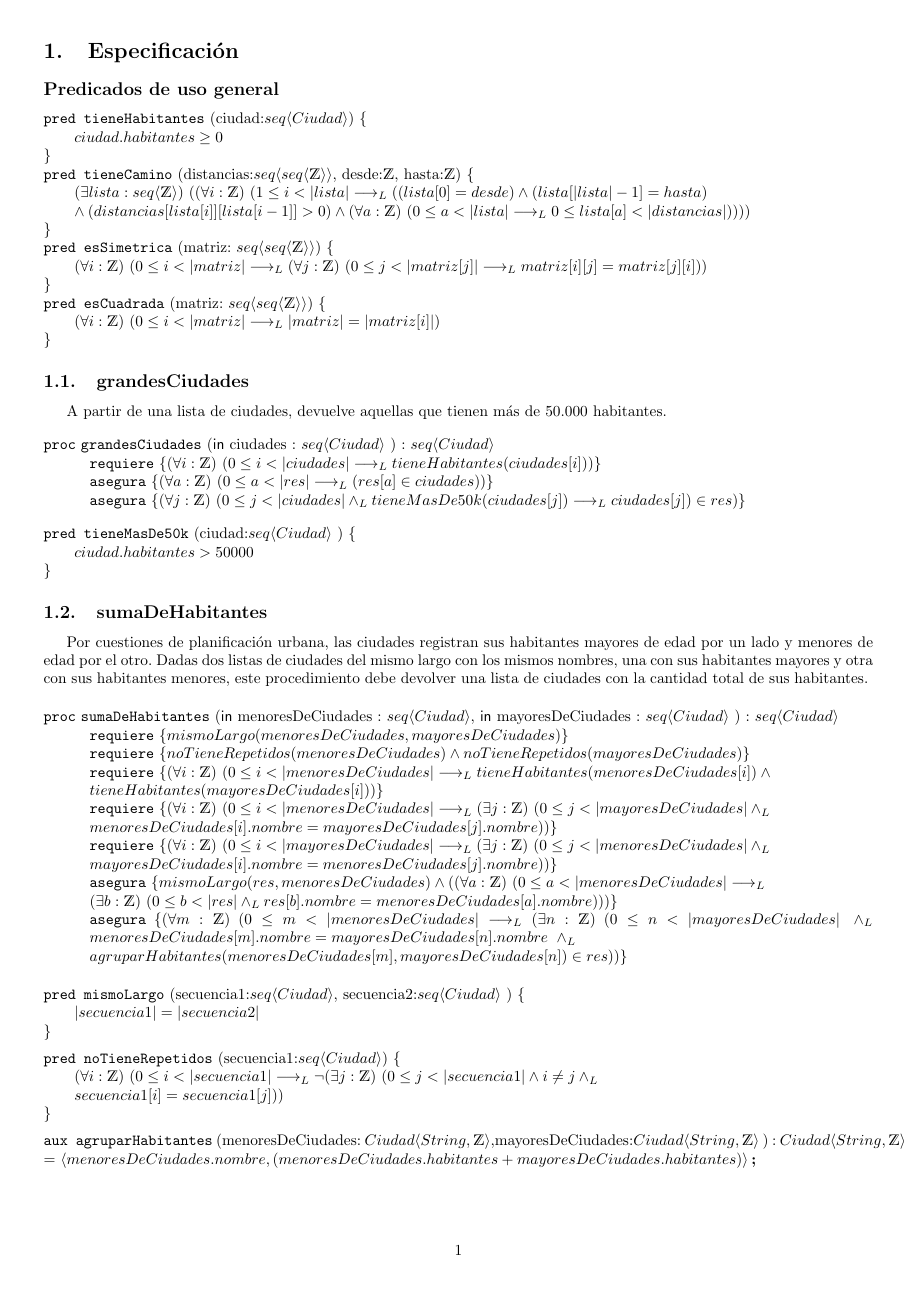
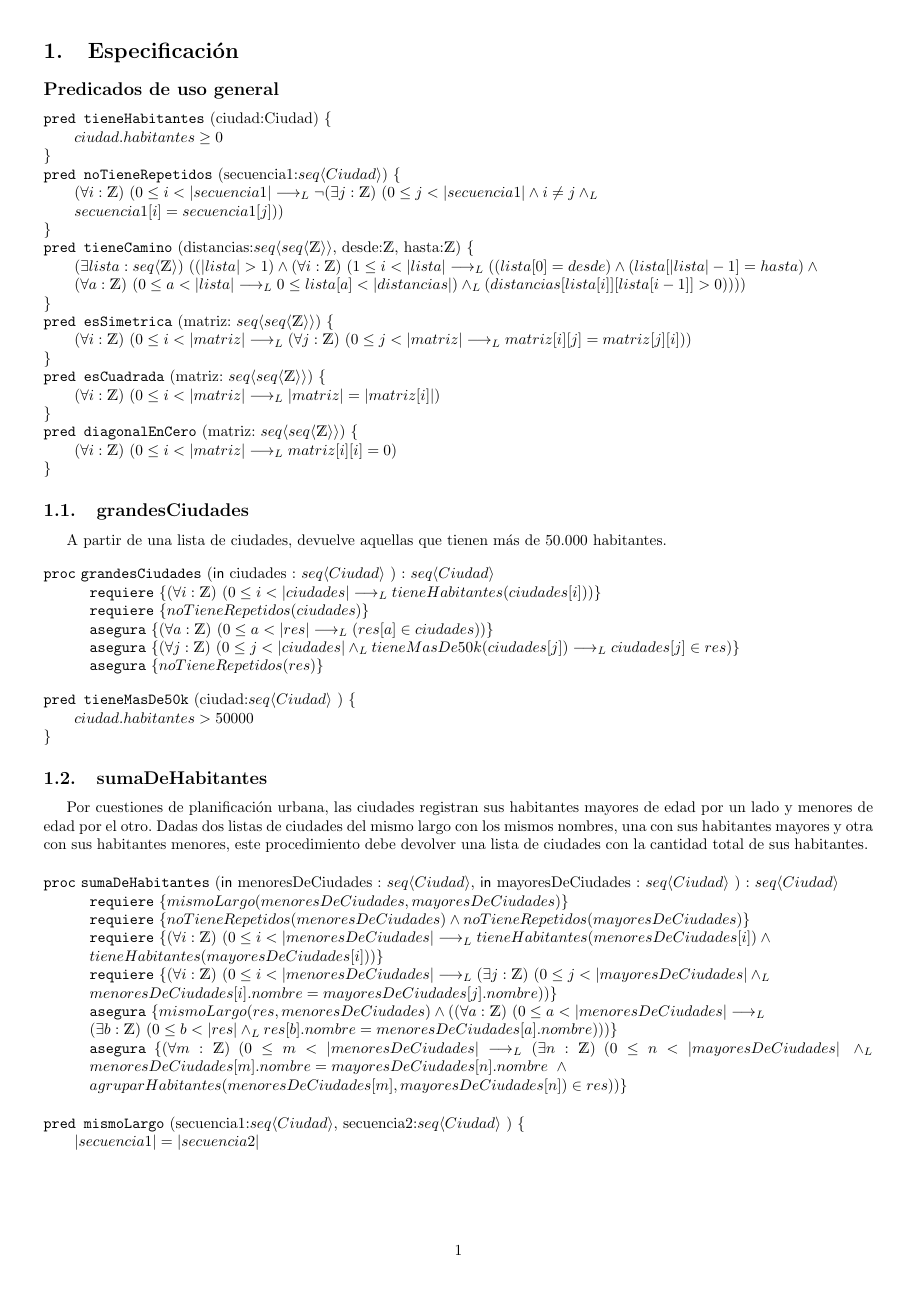
Before and after one commit to lalvarez03/ALGO-II, a LaTeX document (ejemplo_tp/ejemplo_tp_grupal.tex): page 2 of 8 before the commit and page 2 of 9 after it. Compiled offline with pdfLaTeX.

Commit message:
Update ejemplo_tp_grupal.tex

```diff
--- a/ejemplo_tp/ejemplo_tp_grupal.tex
+++ b/ejemplo_tp/ejemplo_tp_grupal.tex
@@ -24,21 +24,28 @@
 \maketitle{}
 \section{Especificación}
 \subsection*{Predicados de uso general}
-\pred{tieneHabitantes}{ciudad:\TLista{Ciudad}}{ciudad.habitantes\geq 0}
-\pred{tieneCamino}{distancias:\TLista{\TLista{\ent}}, desde:\ent , hasta:\ent  }{\existe[unalinea]{lista}{\TLista{\ent}}{\paraTodo[unalinea]{i}{\ent}{1\leq i< |lista| \implicaLuego ((lista[0]=desde)\land(lista[|lista|-1]=hasta)\\ \land(distancias[lista[i]][lista[i-1]]>0)\land \paraTodo[unalinea]{a}{\ent}{0\leq a<|lista| \implicaLuego 0 \leq lista[a] < |distancias|) }}}}
+\pred{tieneHabitantes}{ciudad:{Ciudad}}{ciudad.habitantes\geq 0}
 
-\pred{esSimetrica}{matriz: \TLista{\TLista{\ent}}}{\paraTodo [unalinea]{i}{\ent}{0\leq i < |matriz| \implicaLuego \paraTodo [unalinea]{j}{\ent}{0\leq j<|matriz[j]|\implicaLuego matriz[i][j] = matriz[j][i]}}}
+\pred{noTieneRepetidos}{secuencia1:\TLista{Ciudad}}{\paraTodo [unalinea]{i}{\ent}{0 \leq i<|secuencia1| \implicaLuego \neg \existe [unalinea]{j}{\ent}{0 \leq j<|secuencia1| \land i\neq j \yLuego \\ secuencia1[i] = secuencia1[j]}}}
+
+\pred{tieneCamino}{distancias:\TLista{\TLista{\ent}}, desde:\ent , hasta:\ent  }
+{\existe[unalinea]{lista}{\TLista{\ent}}{(|lista| > 1) \land \paraTodo[unalinea]{i}{\ent}{1\leq i< |lista| \implicaLuego ((lista[0]=desde)\land(lista[|lista|-1]=hasta) \land \\ \paraTodo[unalinea]{a}{\ent}{0\leq a<|lista| \implicaLuego 0 \leq lista[a] < |distancias|)\yLuego (distancias[lista[i]][lista[i-1]]>0) }}}}
+
+\pred{esSimetrica}{matriz: \TLista{\TLista{\ent}}}{\paraTodo [unalinea]{i}{\ent}{0\leq i < |matriz| \implicaLuego \paraTodo [unalinea]{j}{\ent}{0\leq j<|matriz|\implicaLuego matriz[i][j] = matriz[j][i]}}}
 
 \pred{esCuadrada}{matriz: \TLista{\TLista{\ent}}}{\paraTodo [unalinea]{i}{\ent}{0 \leq i<|matriz| \implicaLuego |matriz| = |matriz[i]|}}
+
+\pred{diagonalEnCero}{matriz: \TLista{\TLista{\ent}}}{\paraTodo[unalinea]{i}{\ent}{0 \leq i < |matriz| \implicaLuego matriz[i][i]=0}}
 
 \subsection {grandesCiudades}
 A partir de una lista de ciudades, devuelve aquellas que tienen más de 50.000 habitantes.
 \vspace{0.2cm}
 \begin{proc}{grandesCiudades}{\In ciudades : \TLista{Ciudad} }{\TLista{Ciudad}}
 	\requiere{\paraTodo[unalinea]{i}{\ent}{0\leq i < |ciudades| \implicaLuego tieneHabitantes(ciudades[i])}}
+    \requiere{noTieneRepetidos(ciudades)}
 	\asegura{\paraTodo [unalinea]{a}{\ent}{0 \leq a<|res| \implicaLuego (res[a]  \in  ciudades)}}
-	\asegura{\paraTodo [unalinea]{j}{\ent}{0 \leq j<|ciudades| \yLuego tieneMasDe50k(ciudades[j])  \implicaLuego ciudades[j])  \in  res}}
-
+	\asegura{\paraTodo [unalinea]{j}{\ent}{0 \leq j<|ciudades| \yLuego tieneMasDe50k(ciudades[j])  \implicaLuego ciudades[j]  \in  res}}
+	\asegura{noTieneRepetidos(res)}
 
 	\vspace{0.2cm}
 
@@ -58,17 +65,16 @@ con la cantidad total de sus habitantes.
 	\requiere{\paraTodo[unalinea]{i}{\ent}{0\leq i < |menoresDeCiudades| \implicaLuego tieneHabitantes(menoresDeCiudades[i]) \land \\ 			tieneHabitantes(mayoresDeCiudades[i]) }}
 
 	\requiere{\paraTodo [unalinea]{i}{\ent}{0 \leq i<|menoresDeCiudades| \implicaLuego \existe [unalinea]{j}{\ent}{0 \leq j<|mayoresDeCiudades| \yLuego 	\\		             menoresDeCiudades[i].nombre = mayoresDeCiudades[j].nombre}}}
-\requiere{\paraTodo [unalinea]{i}{\ent}{0 \leq i<|mayoresDeCiudades| \implicaLuego \existe [unalinea]{j}{\ent}{0 \leq j<|menoresDeCiudades| \yLuego 	\\		             mayoresDeCiudades[i].nombre = menoresDeCiudades[j].nombre}}}
+
 	\asegura{mismoLargo(res, menoresDeCiudades) \land (\paraTodo [unalinea]{a}{\ent}{0 \leq a<|menoresDeCiudades| \implicaLuego \\ \existe [unalinea]{b}{\ent}{0 \leq b<|res| \yLuego 			             res[b].nombre = menoresDeCiudades[a].nombre)}}}
-	\asegura{\paraTodo [unalinea]{m}{\ent}{0 \leq m<|menoresDeCiudades| \implicaLuego \existe [unalinea]{n}{\ent}{0 \leq n<|mayoresDeCiudades|   \ \yLuego 			             menoresDeCiudades[m].nombre = mayoresDeCiudades[n].nombre \ \yLuego \\\ agruparHabitantes(menoresDeCiudades[m], mayoresDeCiudades[n]) \in res}}}
+	\asegura{\paraTodo [unalinea]{m}{\ent}{0 \leq m<|menoresDeCiudades| \implicaLuego \existe [unalinea]{n}{\ent}{0 \leq n<|mayoresDeCiudades|   \ \yLuego 			             menoresDeCiudades[m].nombre = mayoresDeCiudades[n].nombre \ \land \\\ agruparHabitantes(menoresDeCiudades[m], mayoresDeCiudades[n]) \in res}}}
 	\vspace{0.3cm}
 
 
 \end{proc}
 	\pred{mismoLargo}{secuencia1:\TLista{Ciudad}, secuencia2:\TLista{Ciudad} }{|secuencia1|=|secuencia2|}
-\vspace{0.2cm}
-\pred{noTieneRepetidos}{secuencia1:\TLista{Ciudad}}{\paraTodo [unalinea]{i}{\ent}{0 \leq i<|secuencia1| \implicaLuego \neg \existe [unalinea]{j}{\ent}{0 \leq j<|secuencia1| \land i\neq j \yLuego \\ secuencia1[i] = secuencia1[j]}}}
-\vspace{0.2cm}
+
+	\vspace{0.2cm}
 \aux{agruparHabitantes}{menoresDeCiudades: \ensuremath{Ciudad \langle String, \ent \rangle},mayoresDeCiudades:\ensuremath{Ciudad \langle String, \ent \rangle}  }{\ensuremath{Ciudad \langle String, \ent \rangle} \\}{\langle menoresDeCiudades.nombre, (menoresDeCiudades.habitantes+mayoresDeCiudades.habitantes)\rangle}
 	\vspace{0.2cm}
 \subsection {hayCamino}
```
Also changed, not shown: ejemplo_tp/ejemplo_tp_grupal.tex (17 more changed lines).
